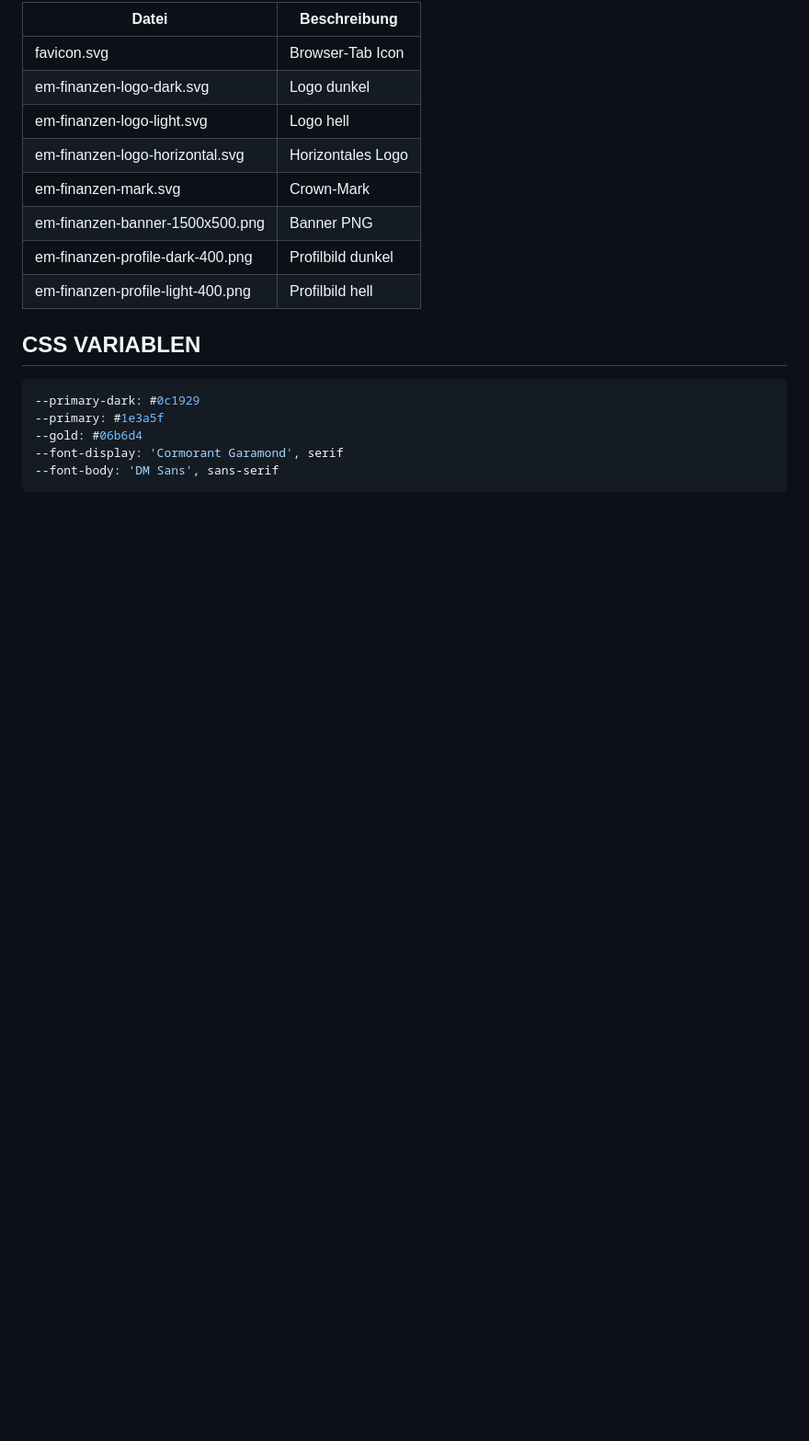
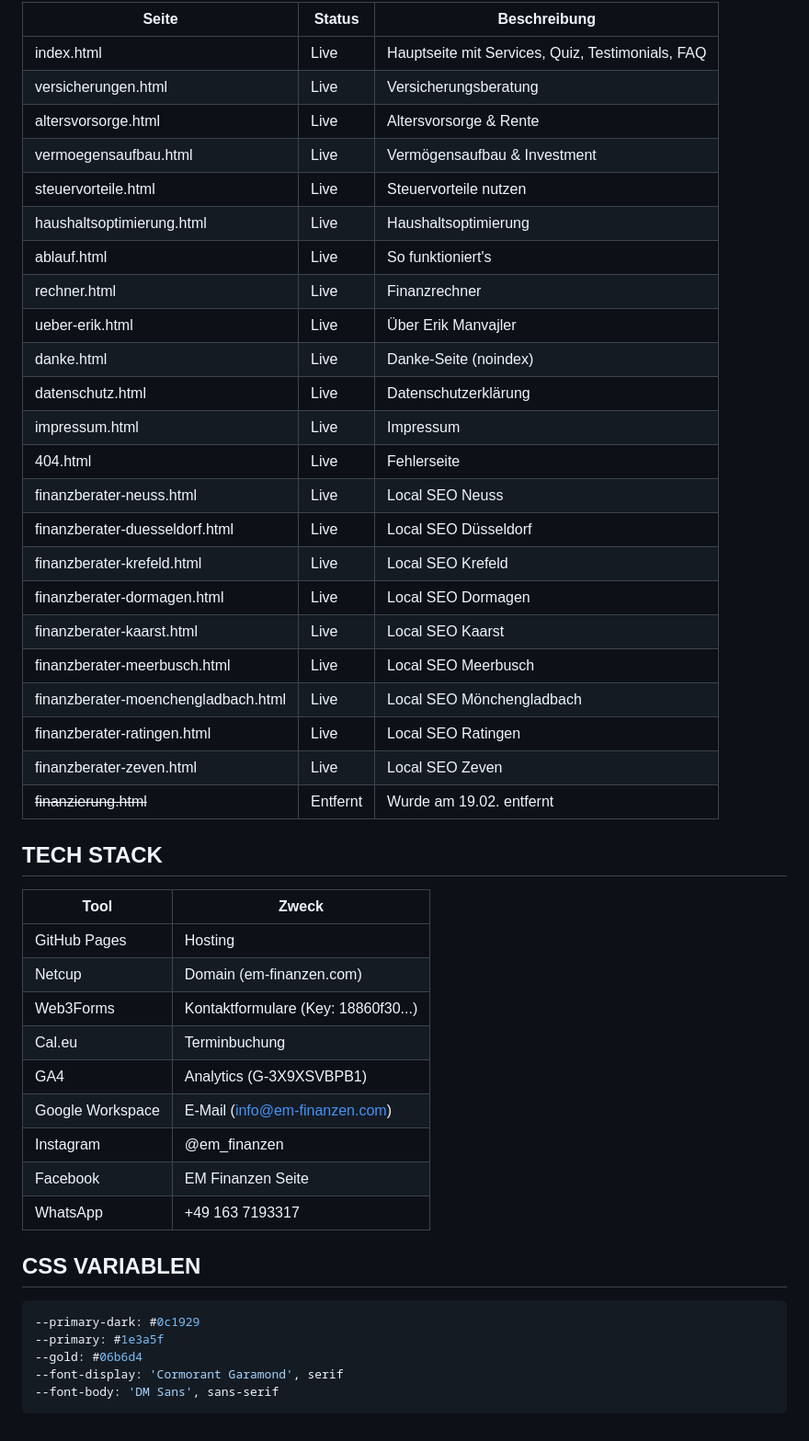
Before and after one commit to EM-Finanzen/em-finanzen.com, a Markdown page: STATUS-UND-TODOS.md, the part around one of its changes. Shown at 92% size. Drawn GitHub-style; blank space fills up the shorter version.

```diff
--- a/STATUS-UND-TODOS.md
+++ b/STATUS-UND-TODOS.md
@@ -107,14 +111,43 @@
 
-| Datei | Beschreibung |
-|-------|-------------|
-| favicon.svg | Browser-Tab Icon |
-| em-finanzen-logo-dark.svg | Logo dunkel |
-| em-finanzen-logo-light.svg | Logo hell |
-| em-finanzen-logo-horizontal.svg | Horizontales Logo |
-| em-finanzen-mark.svg | Crown-Mark |
-| em-finanzen-banner-1500x500.png | Banner PNG |
-| em-finanzen-profile-dark-400.png | Profilbild dunkel |
-| em-finanzen-profile-light-400.png | Profilbild hell |
+| Seite | Status | Beschreibung |
+|-------|--------|-------------|
+| index.html | Live | Hauptseite mit Services, Quiz, Testimonials, FAQ |
+| versicherungen.html | Live | Versicherungsberatung |
+| altersvorsorge.html | Live | Altersvorsorge & Rente |
+| vermoegensaufbau.html | Live | Vermögensaufbau & Investment |
+| steuervorteile.html | Live | Steuervorteile nutzen |
+| haushaltsoptimierung.html | Live | Haushaltsoptimierung |
+| ablauf.html | Live | So funktioniert's |
+| rechner.html | Live | Finanzrechner |
+| ueber-erik.html | Live | Über Erik Manvajler |
+| danke.html | Live | Danke-Seite (noindex) |
+| datenschutz.html | Live | Datenschutzerklärung |
+| impressum.html | Live | Impressum |
+| 404.html | Live | Fehlerseite |
+| finanzberater-neuss.html | Live | Local SEO Neuss |
+| finanzberater-duesseldorf.html | Live | Local SEO Düsseldorf |
+| finanzberater-krefeld.html | Live | Local SEO Krefeld |
+| finanzberater-dormagen.html | Live | Local SEO Dormagen |
+| finanzberater-kaarst.html | Live | Local SEO Kaarst |
+| finanzberater-meerbusch.html | Live | Local SEO Meerbusch |
+| finanzberater-moenchengladbach.html | Live | Local SEO Mönchengladbach |
+| finanzberater-ratingen.html | Live | Local SEO Ratingen |
+| finanzberater-zeven.html | Live | Local SEO Zeven |
+| ~~finanzierung.html~~ | Entfernt | Wurde am 19.02. entfernt |
+
+## TECH STACK
+
+| Tool | Zweck |
+|------|-------|
+| GitHub Pages | Hosting |
+| Netcup | Domain (em-finanzen.com) |
+| Web3Forms | Kontaktformulare (Key: 18860f30...) |
+| Cal.eu | Terminbuchung |
+| GA4 | Analytics (G-3X9XSVBPB1) |
+| Google Workspace | E-Mail (info@em-finanzen.com) |
+| Instagram | @em_finanzen |
+| Facebook | EM Finanzen Seite |
+| WhatsApp | +49 163 7193317 |
 
 ## CSS VARIABLEN
 
```
Also changed, not shown: other parts of STATUS-UND-TODOS.md (+59 -55 lines).
